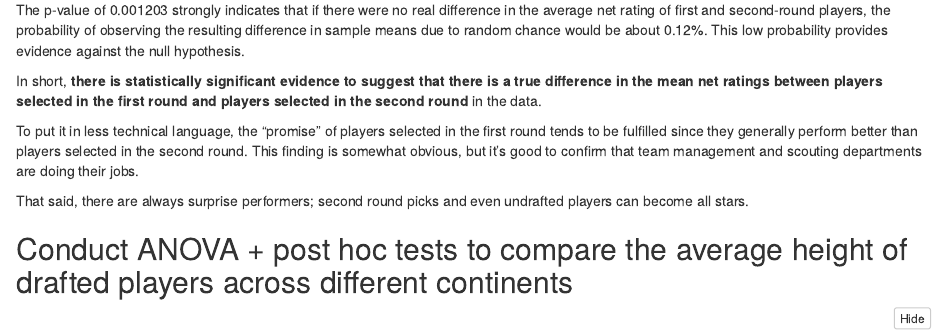
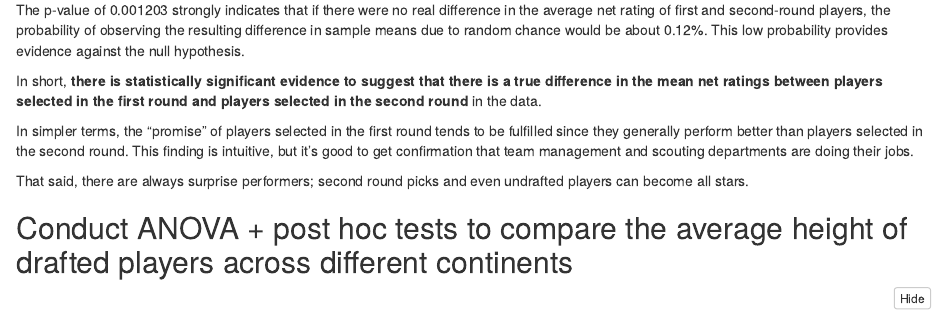
Before and after one commit to livinginnoir/nba-draft-players-performance-project, an R Markdown document (NBA Analysis.Rmd): the page in a window 1100 px wide, from 7760 px down. The pictures show the output file NBA Analysis.nb.html that the author committed with the source, opened offline.

Commit message:
Update - minor edits

```diff
--- a/NBA Analysis.Rmd
+++ b/NBA Analysis.Rmd
@@ -235,7 +235,7 @@ The p-value of 0.001203 strongly indicates that if there were no real difference
 
 In short, **there is statistically significant evidence to suggest that there is a true difference in the mean net ratings between players selected in the first round and players selected in the second round** in the data.
 
-To put it in less technical language, the "promise" of players selected in the first round tends to be fulfilled since they generally perform better than players selected in the second round. This finding is somewhat obvious, but it's good to confirm that team management and scouting departments are doing their jobs.
+In simpler terms, the "promise" of players selected in the first round tends to be fulfilled since they generally perform better than players selected in the second round. This finding is intuitive, but it's good to get confirmation that team management and scouting departments are doing their jobs.
 
 That said, there are always surprise performers; second round picks and even undrafted players can become all stars.
 
```
Also changed, not shown: NBA Analysis.nb.html.
